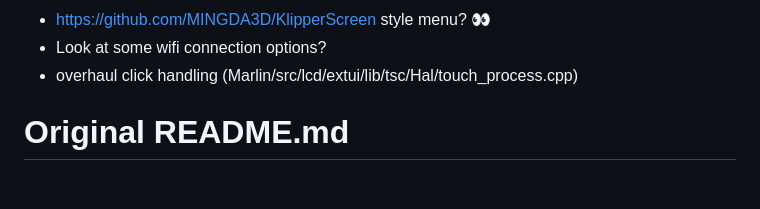
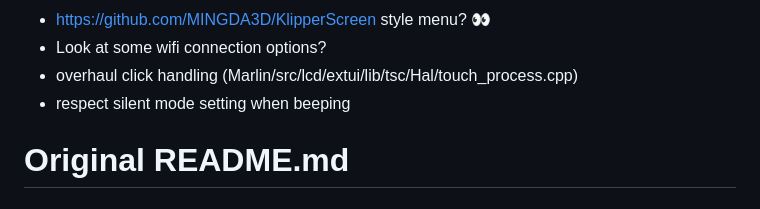
Before and after one commit to JustLeader69420/mmx-marlin-custom, a Markdown page: README.md, the part around the change. Drawn GitHub-style.

```diff
--- a/README.md
+++ b/README.md
@@ -96,6 +96,7 @@ These are my edits of the MMX firmware, enjoy.
  - https://github.com/MINGDA3D/KlipperScreen style menu? 👀
  - Look at some wifi connection options?
  - overhaul click handling (Marlin/src/lcd/extui/lib/tsc/Hal/touch_process.cpp)
+ - respect silent mode setting when beeping
 
 
 # Original README.md
```
